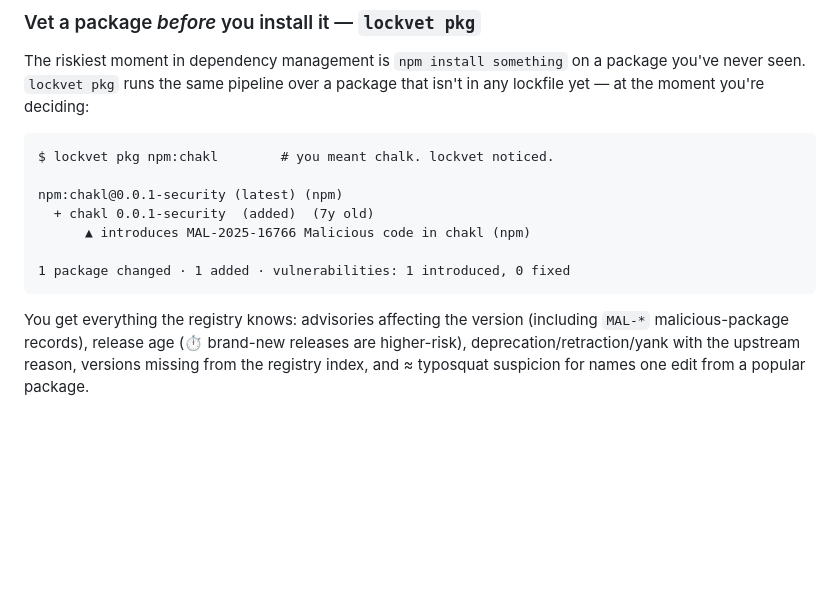
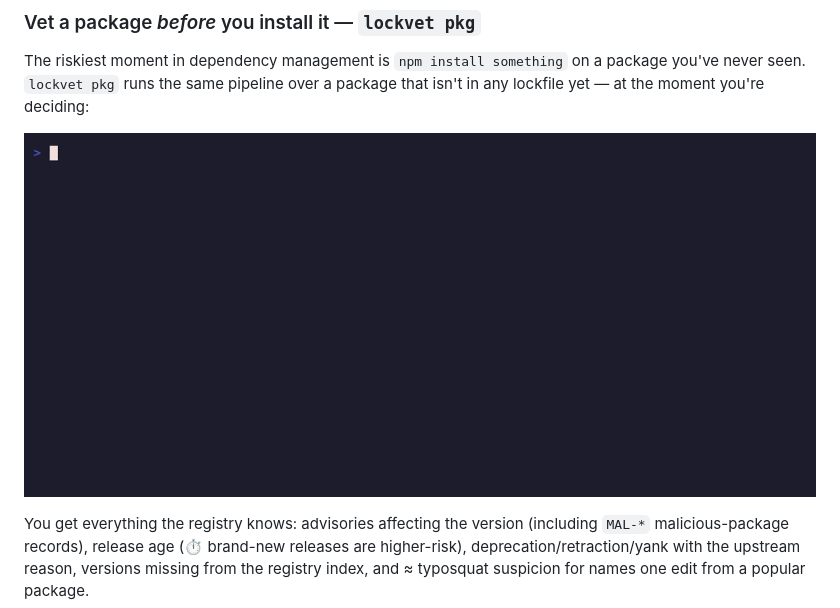
Before and after one commit to matteo-sung/lockvet, a Markdown page: README.md, the part around the change. GitHub-like rendering; pictures changed too: docs/pkg-demo.gif (added); blank space fills up the shorter version.

Commit message:
docs: pkg-mode demo GIF (chakl malware catch + request deprecation)

````diff
--- a/README.md
+++ b/README.md
@@ -564,15 +564,7 @@ The riskiest moment in dependency management is `npm install something` on a
 package you've never seen. `lockvet pkg` runs the same pipeline over a
 package that isn't in any lockfile yet — at the moment you're deciding:
 
-```text
-$ lockvet pkg npm:chakl        # you meant chalk. lockvet noticed.
-
-npm:chakl@0.0.1-security (latest) (npm)
-  + chakl 0.0.1-security  (added)  (7y old)
-      ▲ introduces MAL-2025-16766 Malicious code in chakl (npm)
-
-1 package changed · 1 added · vulnerabilities: 1 introduced, 0 fixed
-```
+![lockvet pkg vetting a typo'd package name that turns out to be squatted malware, then a deprecated classic](docs/pkg-demo.gif)
 
 You get everything the registry knows: advisories affecting the version
 (including `MAL-*` malicious-package records), release age (⏱ brand-new
````
Also changed, not shown: 1 other file.
